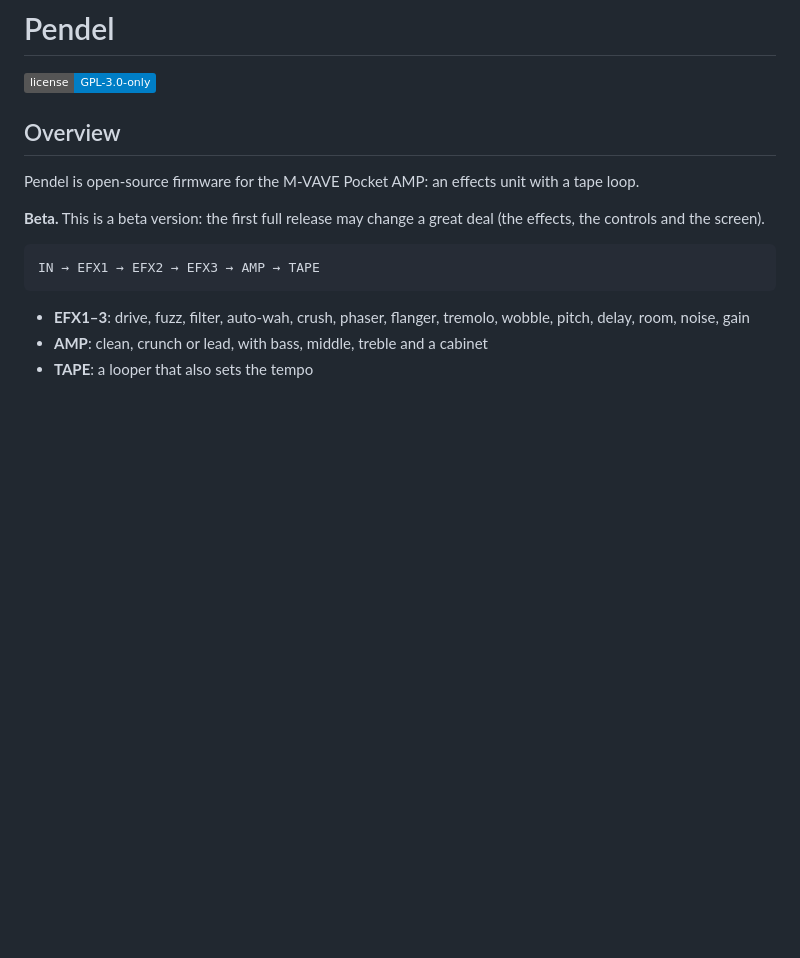
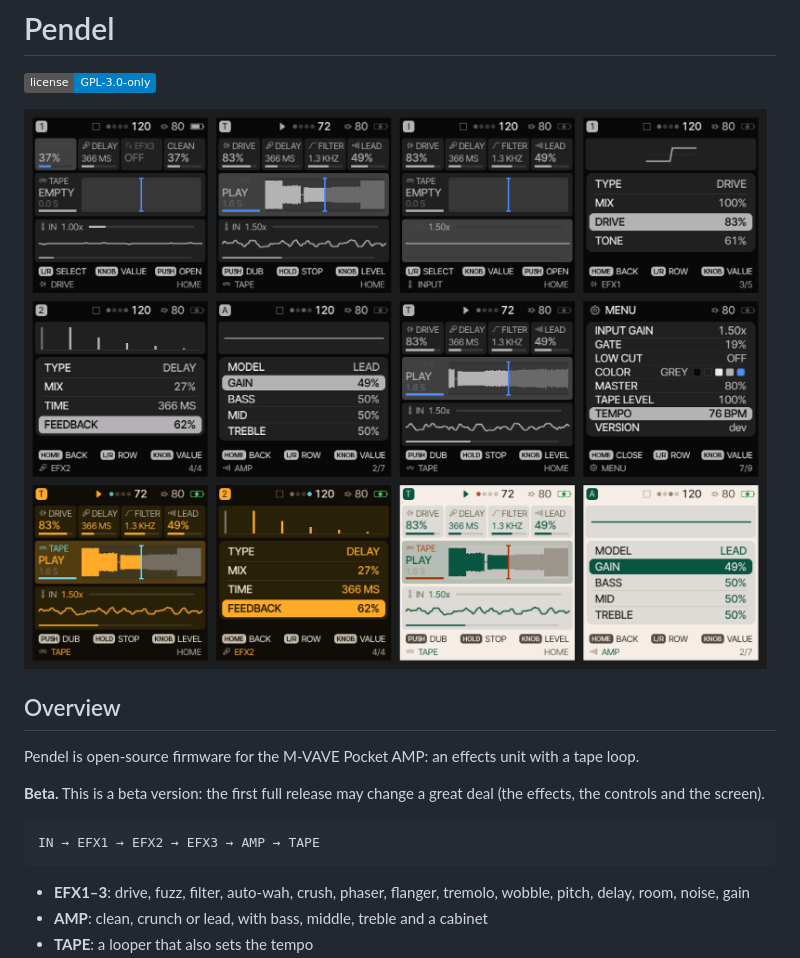
Before and after one commit to hugelton/Pendel, a Markdown page: README.md, the part around the change. Rendered like a GitHub page; pictures changed too: docs/screens.png (added); badges without logos; blank space fills up the shorter version.

Commit message:
README: a contact sheet of the screens (docs/screens.png, tools/readme_sheet.py)

```diff
--- a/README.md
+++ b/README.md
@@ -1,6 +1,8 @@
 # Pendel
 
 [![License: GPL-3.0-only](https://img.shields.io/badge/license-GPL--3.0--only-blue.svg)](LICENSE)
+
+![Pendel's screens: HOME, the effects, the amp, the tape and MENU, in three palettes](docs/screens.png)
 
 ## Overview
 
```
Also changed, not shown: BUILDING.md (+1 -0 lines), 1 other file.
